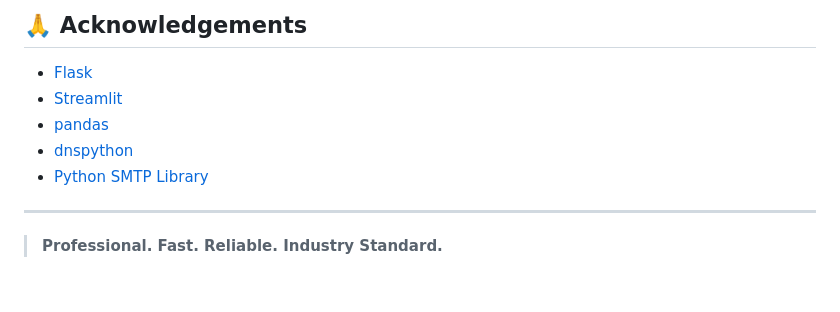
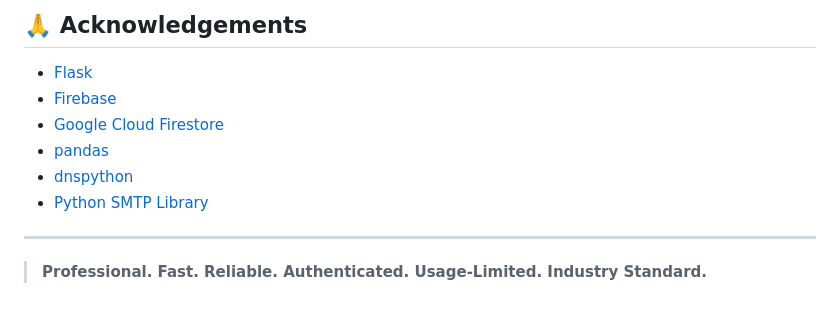
Before and after one commit to teckgeekz/verify-email-using-smtp-checks, a Markdown page: README.md, the part around the change printed below. Drawn GitHub-style.

```diff
--- a/README.md
+++ b/README.md
@@ -141,11 +151,12 @@ This project is licensed under the MIT License. See the [LICENSE](LICENSE) file
 ## 🙏 Acknowledgements
 
 - [Flask](https://flask.palletsprojects.com/)
-- [Streamlit](https://streamlit.io/)
+- [Firebase](https://firebase.google.com/)
+- [Google Cloud Firestore](https://firebase.google.com/docs/firestore)
 - [pandas](https://pandas.pydata.org/)
 - [dnspython](https://www.dnspython.org/)
 - [Python SMTP Library](https://docs.python.org/3/library/smtplib.html)
 
 ---
 
-> **Professional. Fast. Reliable. Industry Standard.**
+> **Professional. Fast. Reliable. Authenticated. Usage-Limited. Industry Standard.**
```
Also changed, not shown: other parts of README.md (+70 -60 lines).
